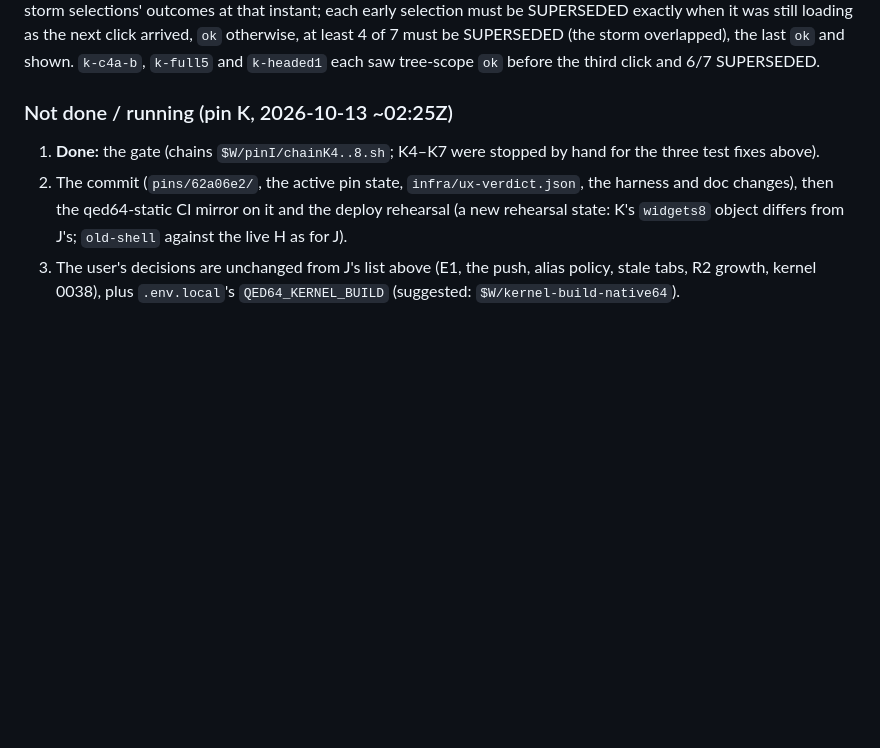
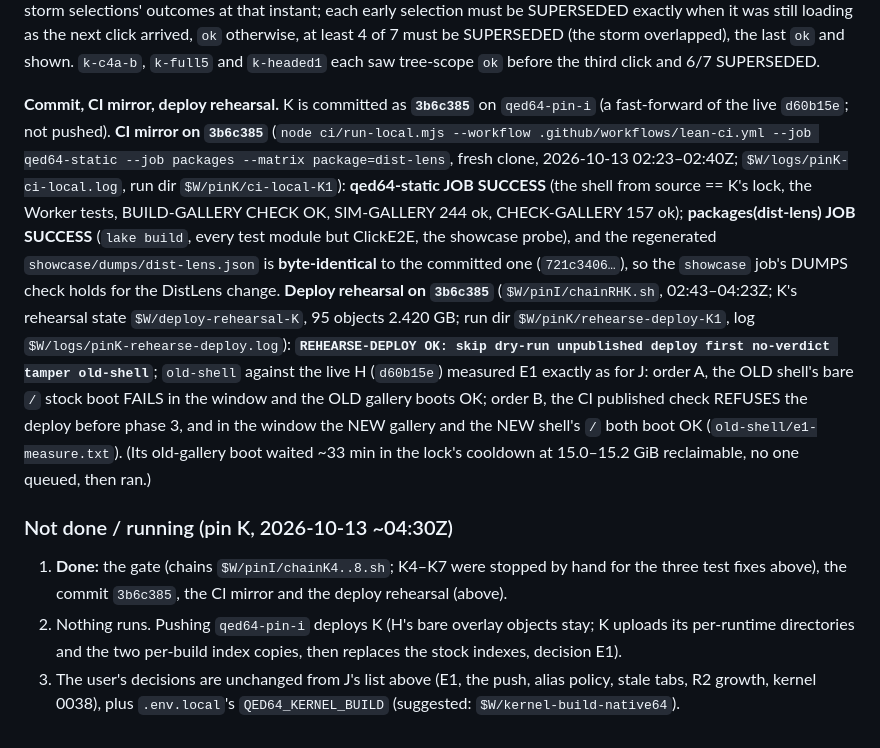
Before and after one commit to FawadHa1der/lean-widgets, a Markdown page: qed64-showcase/docs/REPIN-LOG.md, the part around the change. GitHub-like rendering; blank space fills up the shorter version.

Commit message:
docs: pin K's CI mirror (qed64-static + dist-lens, dump byte-identical) and deploy rehearsal (7/7, E1 as for J)
Co-Authored-By: Claude Opus 5.5 <noreply@anthropic.com>

```diff
--- a/qed64-showcase/docs/REPIN-LOG.md
+++ b/qed64-showcase/docs/REPIN-LOG.md
@@ -1944,11 +1944,26 @@ selections' outcomes at that instant; each early selection must be SUPERSEDED ex
 next click arrived, `ok` otherwise, at least 4 of 7 must be SUPERSEDED (the storm overlapped), the last `ok` and shown.
 `k-c4a-b`, `k-full5` and `k-headed1` each saw tree-scope `ok` before the third click and 6/7 SUPERSEDED.
 
-### Not done / running (pin K, 2026-10-13 ~02:25Z)
-
-1. **Done:** the gate (chains `$W/pinI/chainK4..8.sh`; K4–K7 were stopped by hand for the three test fixes above).
-2. The commit (`pins/62a06e2/`, the active pin state, `infra/ux-verdict.json`, the harness and doc changes), then the
-   qed64-static CI mirror on it and the deploy rehearsal (a new rehearsal state: K's `widgets8` object differs from J's;
-   `old-shell` against the live H as for J).
+**Commit, CI mirror, deploy rehearsal.** K is committed as **`3b6c385`** on `qed64-pin-i` (a fast-forward of the live
+`d60b15e`; not pushed). **CI mirror on `3b6c385`** (`node ci/run-local.mjs --workflow .github/workflows/lean-ci.yml --job
+qed64-static --job packages --matrix package=dist-lens`, fresh clone, 2026-10-13 02:23–02:40Z; `$W/logs/pinK-ci-local.log`,
+run dir `$W/pinK/ci-local-K1`): **qed64-static JOB SUCCESS** (the shell from source == K's lock, the Worker tests,
+BUILD-GALLERY CHECK OK, SIM-GALLERY 244 ok, CHECK-GALLERY 157 ok); **packages(dist-lens) JOB SUCCESS** (`lake build`, every
+test module but ClickE2E, the showcase probe), and the regenerated `showcase/dumps/dist-lens.json` is **byte-identical** to
+the committed one (`721c3406…`), so the `showcase` job's DUMPS check holds for the DistLens change. **Deploy rehearsal on
+`3b6c385`** (`$W/pinI/chainRHK.sh`, 02:43–04:23Z; K's rehearsal state `$W/deploy-rehearsal-K`, 95 objects 2.420 GB; run
+dir `$W/pinK/rehearse-deploy-K1`, log `$W/logs/pinK-rehearse-deploy.log`): **`REHEARSE-DEPLOY OK: skip dry-run unpublished
+deploy first no-verdict tamper old-shell`**; `old-shell` against the live H (`d60b15e`) measured E1 exactly as for J: order
+A, the OLD shell's bare `/` stock boot FAILS in the window and the OLD gallery boots OK; order B, the CI published check
+REFUSES the deploy before phase 3, and in the window the NEW gallery and the NEW shell's `/` both boot OK
+(`old-shell/e1-measure.txt`). (Its old-gallery boot waited ~33 min in the lock's cooldown at 15.0–15.2 GiB reclaimable,
+no one queued, then ran.)
+
+### Not done / running (pin K, 2026-10-13 ~04:30Z)
+
+1. **Done:** the gate (chains `$W/pinI/chainK4..8.sh`; K4–K7 were stopped by hand for the three test fixes above), the
+   commit `3b6c385`, the CI mirror and the deploy rehearsal (above).
+2. Nothing runs. Pushing `qed64-pin-i` deploys K (H's bare overlay objects stay; K uploads its per-runtime directories and
+   the two per-build index copies, then replaces the stock indexes, decision E1).
 3. The user's decisions are unchanged from J's list above (E1, the push, alias policy, stale tabs, R2 growth, kernel
    0038), plus `.env.local`'s `QED64_KERNEL_BUILD` (suggested: `$W/kernel-build-native64`).
```
